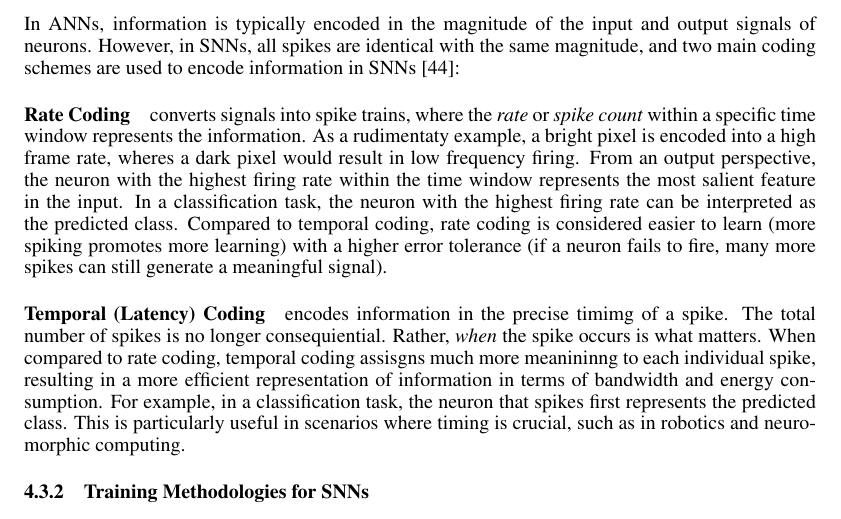
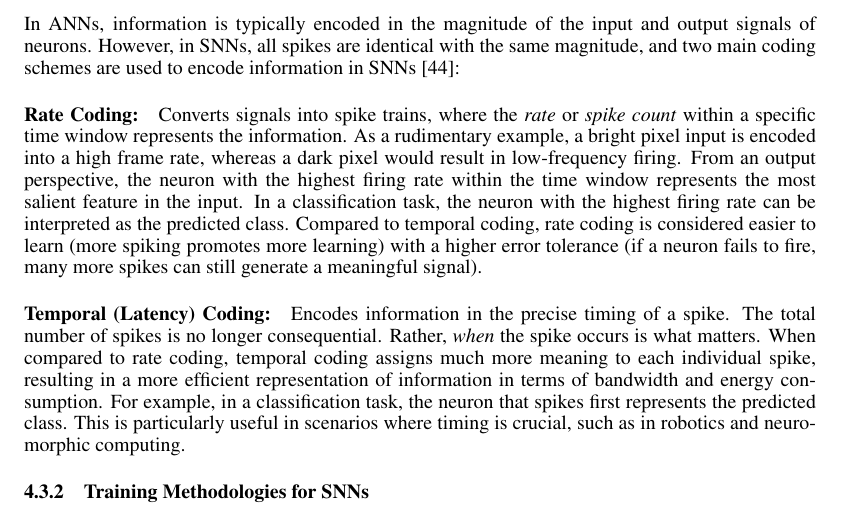
Before and after one commit to AmitNativ1984/SAIL-Publications, a LaTeX paper (letter-of-intent/letter-of-intent.tex): part of page 6 of 11, cut so that both start at the same text. Compiled offline with pdfLaTeX.

Commit message:
Finished section 4.3.1

```diff
--- a/letter-of-intent/letter-of-intent.tex
+++ b/letter-of-intent/letter-of-intent.tex
@@ -109,9 +109,9 @@ SNNs use biologically realistic neuron models that bridge the gap between neuros
 \subsubsection{Spike Encoding}
 In ANNs, information is typically encoded in the magnitude of the input and output signals of neurons. However, in SNNs, all spikes are identical with the same magnitude, and two main coding schemes are used to encode information in SNNs \cite{eshraghianTrainingSpikingNeural2023}:
 
-\paragraph {Rate Coding} converts signals into spike trains, where the \textit{rate} or \textit{spike count} within a specific time window represents the information. As a rudimentaty example, a bright pixel is encoded into a high frame rate, wheres a dark pixel would result in low frequency firing. From an output perspective, the neuron with the highest firing rate within the time window represents the most salient feature in the input. In a classification task, the neuron with the highest firing rate can be interpreted as the predicted class. Compared to temporal coding, rate coding is considered easier to learn (more spiking promotes more learning) with a higher error tolerance (if a neuron fails to fire, many more spikes can still generate a meaningful signal).
+\paragraph {Rate Coding:} Converts signals into spike trains, where the \textit{rate} or \textit{spike count} within a specific time window represents the information. As a rudimentary example, a bright pixel input is encoded into a high frame rate, whereas a dark pixel would result in low-frequency firing. From an output perspective, the neuron with the highest firing rate within the time window represents the most salient feature in the input. In a classification task, the neuron with the highest firing rate can be interpreted as the predicted class. Compared to temporal coding, rate coding is considered easier to learn (more spiking promotes more learning) with a higher error tolerance (if a neuron fails to fire, many more spikes can still generate a meaningful signal).
 
-\paragraph{Temporal (Latency) Coding} encodes information in the precise timimg of a spike. The total number of spikes is no longer consequiential. Rather, \textit{when} the spike occurs is what matters. When compared to rate coding, temporal coding assisgns much more meanininng to each individual spike, resulting in a more efficient representation of information in terms of bandwidth and energy consumption. For example, in a classification task, the neuron that spikes first represents the predicted class. This is particularly useful in scenarios where timing is crucial, such as in robotics and neuromorphic computing.
+\paragraph{Temporal (Latency) Coding:} Encodes information in the precise timing of a spike. The total number of spikes is no longer consequential. Rather, \textit{when} the spike occurs is what matters. When compared to rate coding, temporal coding assigns much more meaning to each individual spike, resulting in a more efficient representation of information in terms of bandwidth and energy consumption. For example, in a classification task, the neuron that spikes first represents the predicted class. This is particularly useful in scenarios where timing is crucial, such as in robotics and neuromorphic computing.
 
 \subsubsection {Training Methodologies for SNNs}
 Training SNNs remains a central challenge because the spike activation functions are non-differentiable (zero gradients almost everywhere and undefined at spike times), making standard backpropagation difficult. Broadly, three learning paradigms have been explored in SNN research:
```
